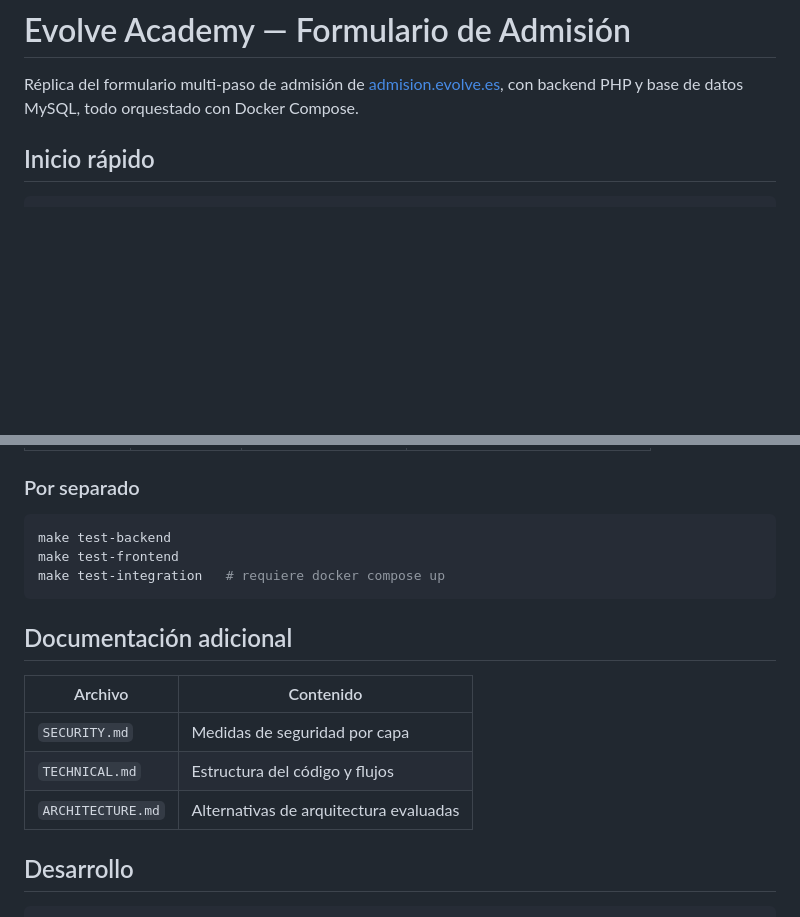
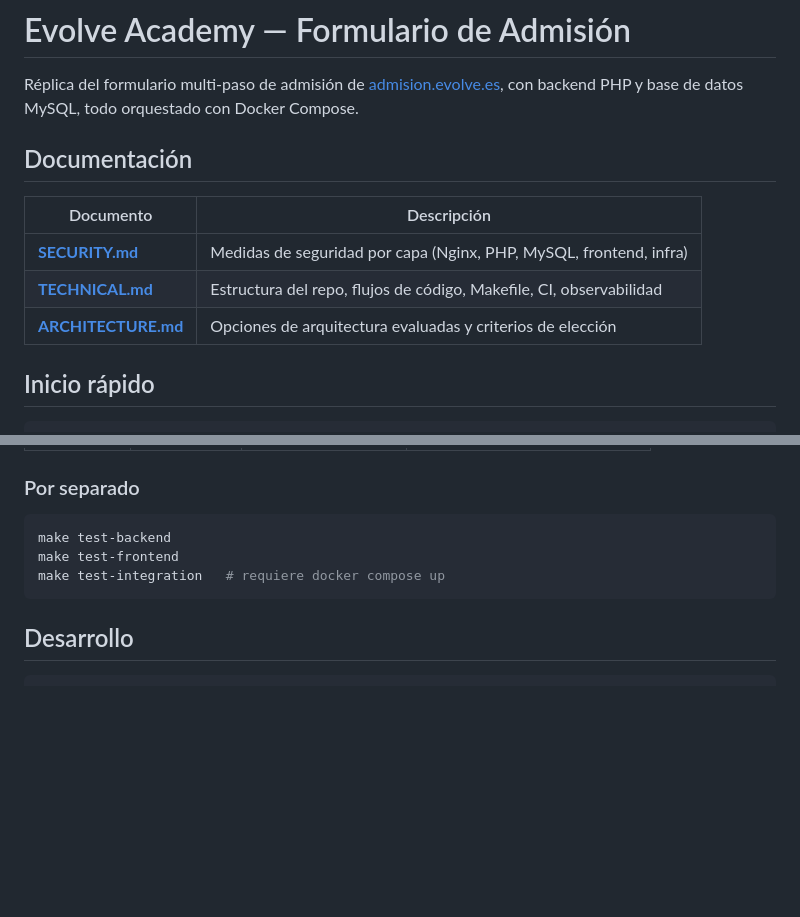
Before and after one commit to lordnitorrinco/valve, a Markdown page: README.md, 2 parts joined by grey strips. GitHub-like rendering; blank space fills up the shorter version.

Commit message:
docs: add markdown links to SECURITY, TECHNICAL, ARCHITECTURE in README
Made-with: Cursor

````diff
--- a/README.md
+++ b/README.md
@@ -1,6 +1,14 @@
 # Evolve Academy — Formulario de Admisión
 
 Réplica del formulario multi-paso de admisión de [admision.evolve.es](https://admision.evolve.es), con backend PHP y base de datos MySQL, todo orquestado con Docker Compose.
+
+## Documentación
+
+| Documento | Descripción |
+|-----------|-------------|
+| [**SECURITY.md**](./SECURITY.md) | Medidas de seguridad por capa (Nginx, PHP, MySQL, frontend, infra) |
+| [**TECHNICAL.md**](./TECHNICAL.md) | Estructura del repo, flujos de código, Makefile, CI, observabilidad |
+| [**ARCHITECTURE.md**](./ARCHITECTURE.md) | Opciones de arquitectura evaluadas y criterios de elección |
 
 ## Inicio rápido
 
@@ -132,14 +140,6 @@ make test-frontend
 make test-integration   # requiere docker compose up
 ```
 
-## Documentación adicional
-
-| Archivo | Contenido |
-|---------|-----------|
-| `SECURITY.md` | Medidas de seguridad por capa |
-| `TECHNICAL.md` | Estructura del código y flujos |
-| `ARCHITECTURE.md` | Alternativas de arquitectura evaluadas |
-
 ## Desarrollo
 
 ```bash
````
